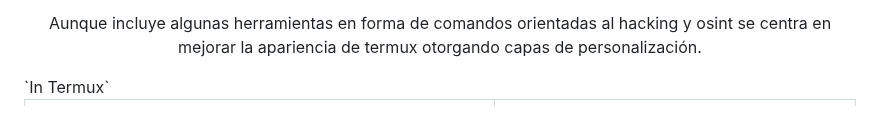
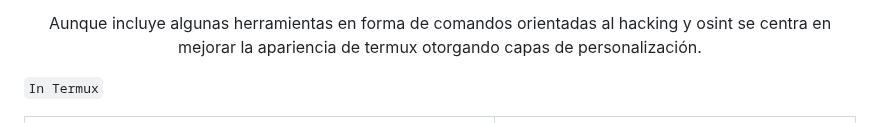
Before and after one commit to Keiji821/Stellar, a Markdown page: docs/README.md, the part around the change. Rendered like a GitHub page.

Commit message:
Actualizar README.md

```diff
--- a/docs/README.md
+++ b/docs/README.md
@@ -27,8 +27,8 @@ Aunque incluye algunas herramientas en forma de comandos orientadas al hacking y
 
 </div>
 
+`In Termux`
 <table align="center">
-`In Termux`
   <tr>
     <td><img src="https://github.com/Keiji821/Stellar/blob/master/images/Termux1.jpg" width="500"></td>
     <td><img src="https://github.com/Keiji821/Stellar/blob/master/images/Termux2.jpg" width="500"></td>
```
